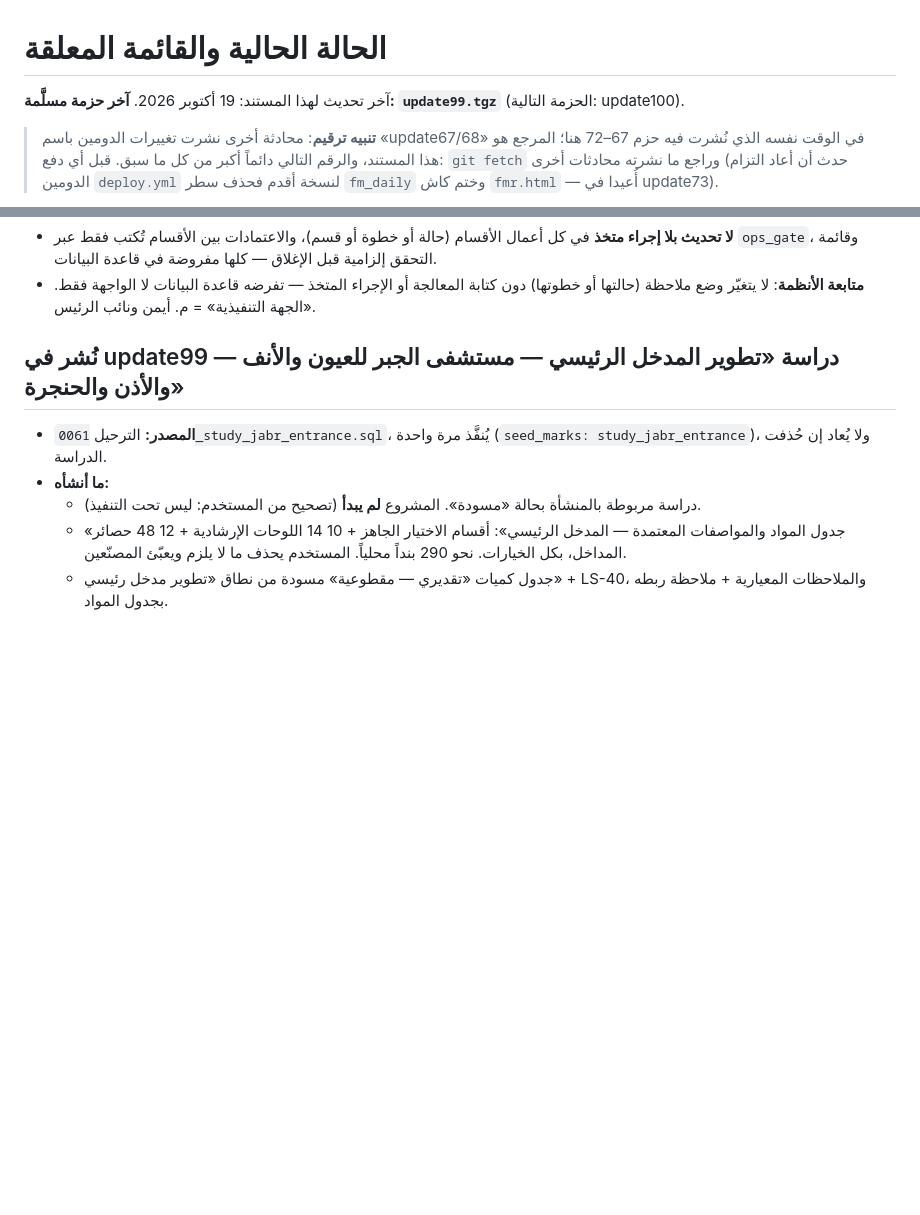
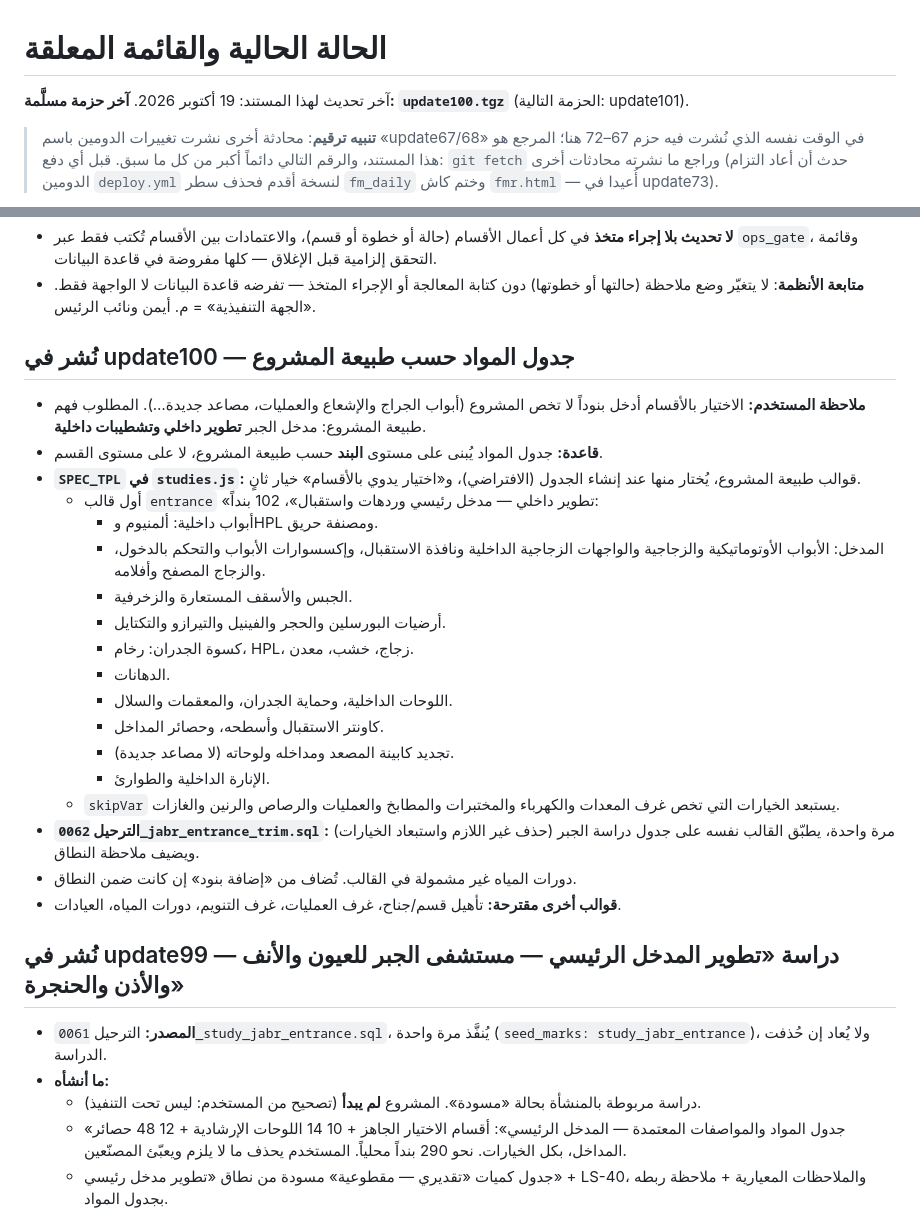
Before and after one commit to sayahmotlaq/ahc-projects, a Markdown page: docs/03-الحالة-والمعلق.md, 2 parts joined by grey strips. Rendered like a GitHub page; blank space fills up the shorter version.

Commit message:
docs: حالة update100
Co-Authored-By: Claude Opus 5.5 <noreply@anthropic.com>
Claude-Session: https://claude.ai/code/session_01B1jfjwpP2rVhuKtsT2oV4Q

```diff
--- a/docs/03-الحالة-والمعلق.md
+++ b/docs/03-الحالة-والمعلق.md
@@ -1,6 +1,6 @@
 # الحالة الحالية والقائمة المعلقة
 
-آخر تحديث لهذا المستند: 19 أكتوبر 2026. **آخر حزمة مسلَّمة: `update99.tgz`** (الحزمة التالية: update100).
+آخر تحديث لهذا المستند: 19 أكتوبر 2026. **آخر حزمة مسلَّمة: `update100.tgz`** (الحزمة التالية: update101).
 
 > **تنبيه ترقيم**: محادثة أخرى نشرت تغييرات الدومين باسم «update67/68» في الوقت نفسه الذي نُشرت فيه حزم 67–72 هنا؛ المرجع هو هذا المستند، والرقم التالي دائماً أكبر من كل ما سبق. قبل أي دفع: `git fetch` وراجع ما نشرته محادثات أخرى (حدث أن أعاد التزام الدومين `deploy.yml` لنسخة أقدم فحذف سطر `fm_daily` وختم كاش `fmr.html` — أُعيدا في update73).
 
@@ -26,6 +26,26 @@
 - **المنصة = إدارة الخدمات الفنية** (قرار المستخدم 14 أكتوبر: «واضح أن الموقع صار إدارة الخدمات الفنية… الأقسام كلها مترابطة ومتفاعلة هنا قوة الموقع»). كل قسم يعمل عبر المحرّك التشغيلي المشترك؛ الترابط بين الأقسام (إحالة، اعتماد، أثر على الموقع أو الأصل) مقدَّم على النماذج المنفصلة. التعديلات اللاحقة بطلب المستخدم.
 - **لا تحديث بلا إجراء متخذ** في كل أعمال الأقسام (حالة أو خطوة أو قسم)، والاعتمادات بين الأقسام تُكتب فقط عبر `ops_gate`، وقائمة التحقق إلزامية قبل الإغلاق — كلها مفروضة في قاعدة البيانات.
 - **متابعة الأنظمة**: لا يتغيّر وضع ملاحظة (حالتها أو خطوتها) دون كتابة المعالجة أو الإجراء المتخذ — تفرضه قاعدة البيانات لا الواجهة فقط. «الجهة التنفيذية» = م. أيمن ونائب الرئيس.
+
+## نُشر في update100 — جدول المواد حسب طبيعة المشروع
+- **ملاحظة المستخدم:** الاختيار بالأقسام أدخل بنوداً لا تخص المشروع (أبواب الجراج والإشعاع والعمليات، مصاعد جديدة…). المطلوب فهم طبيعة المشروع: مدخل الجبر **تطوير داخلي وتشطيبات داخلية**.
+- **قاعدة:** جدول المواد يُبنى على مستوى **البند** حسب طبيعة المشروع، لا على مستوى القسم.
+- **`SPEC_TPL` في `studies.js`:** قوالب طبيعة المشروع، يُختار منها عند إنشاء الجدول (الافتراضي)، و«اختيار يدوي بالأقسام» خيار ثانٍ.
+  - أول قالب `entrance` «تطوير داخلي — مدخل رئيسي وردهات واستقبال»، 102 بنداً:
+    - أبواب داخلية: ألمنيوم وHPL ومصنفة حريق.
+    - المدخل: الأبواب الأوتوماتيكية والزجاجية والواجهات الزجاجية الداخلية ونافذة الاستقبال، وإكسسوارات الأبواب والتحكم بالدخول، والزجاج المصفح وأفلامه.
+    - الجبس والأسقف المستعارة والزخرفية.
+    - أرضيات البورسلين والحجر والفينيل والتيرازو والتكتايل.
+    - كسوة الجدران: رخام، HPL، زجاج، خشب، معدن.
+    - الدهانات.
+    - اللوحات الداخلية، وحماية الجدران، والمعقمات والسلال.
+    - كاونتر الاستقبال وأسطحه، وحصائر المداخل.
+    - تجديد كابينة المصعد ومداخله ولوحاته (لا مصاعد جديدة).
+    - الإنارة الداخلية والطوارئ.
+  - `skipVar` يستبعد الخيارات التي تخص غرف المعدات والكهرباء والمختبرات والمطابخ والعمليات والرصاص والرنين والغازات.
+- **الترحيل `0062_jabr_entrance_trim.sql`:** مرة واحدة، يطبّق القالب نفسه على جدول دراسة الجبر (حذف غير اللازم واستبعاد الخيارات) ويضيف ملاحظة النطاق.
+- دورات المياه غير مشمولة في القالب. تُضاف من «إضافة بنود» إن كانت ضمن النطاق.
+- **قوالب أخرى مقترحة:** تأهيل قسم/جناح، غرف العمليات، غرف التنويم، دورات المياه، العيادات.
 
 ## نُشر في update99 — دراسة «تطوير المدخل الرئيسي — مستشفى الجبر للعيون والأنف والأذن والحنجرة»
 - **المصدر:** الترحيل `0061_study_jabr_entrance.sql`، يُنفَّذ مرة واحدة (`seed_marks: study_jabr_entrance`)، ولا يُعاد إن حُذفت الدراسة.
```
Also changed, not shown: other parts of docs/03-الحالة-والمعلق.md (+1 -1 lines).
